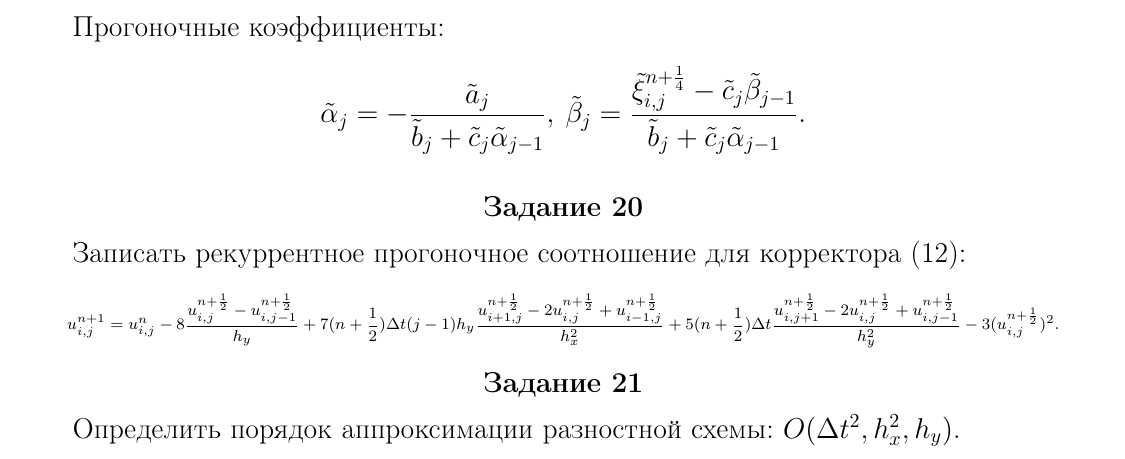
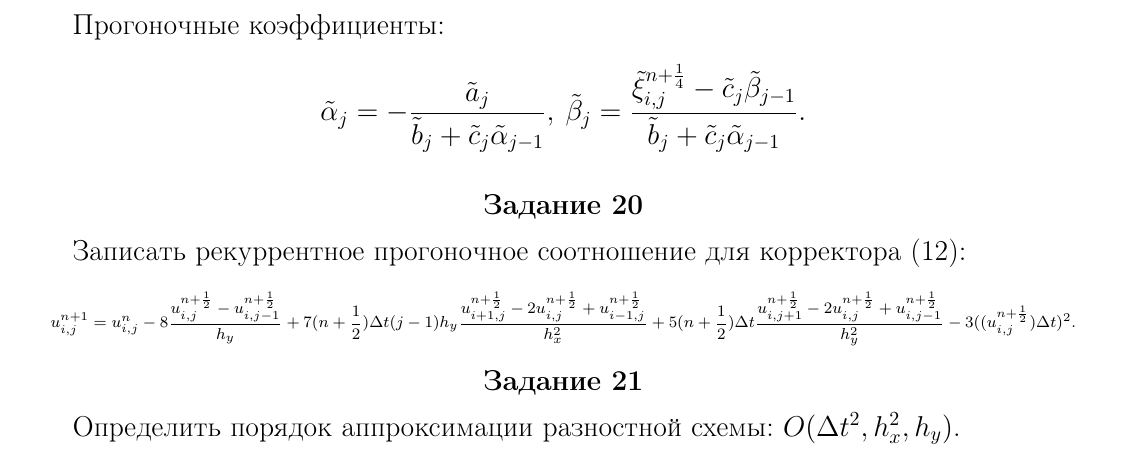
Before and after one commit to CorgiPuppy/num-methods-eq-math-phys-chem-labs, a LaTeX problem sheet (homeworks/homework13/report/report.tex): part of page 15 of 15, cut so that both start at the same text. Compiled offline with pdfLaTeX.

Commit message:
fix: add delta t to the corrector4.

```diff
--- a/homeworks/homework13/report/report.tex
+++ b/homeworks/homework13/report/report.tex
@@ -677,7 +677,7 @@
 	Записать рекуррентное прогоночное соотношение для корректора \eqref{eq:corrector4}:
 	\scriptsize
 	\begin{equation*}
-		u_{i, j}^{n+1} = u_{i, j}^{n} - 8\frac{u_{i, j}^{n+\frac{1}{2}} - u_{i, j-1}^{n+\frac{1}{2}}}{h_{y}} + 7(n+\frac{1}{2})\Delta t(j-1)h_{y}\frac{u_{i+1, j}^{n+\frac{1}{2}} - 2u_{i, j}^{n+\frac{1}{2}} + u_{i-1, j}^{n+\frac{1}{2}}}{h_{x}^{2}} + 5(n+\frac{1}{2})\Delta t\frac{u_{i, j+1}^{n+\frac{1}{2}} - 2u_{i, j}^{n+\frac{1}{2}} + u_{i, j-1}^{n+\frac{1}{2}}}{h_{y}^{2}} - 3(u_{i, j}^{n+\frac{1}{2}})^{2}.
+		u_{i, j}^{n+1} = u_{i, j}^{n} - 8\frac{u_{i, j}^{n+\frac{1}{2}} - u_{i, j-1}^{n+\frac{1}{2}}}{h_{y}} + 7(n+\frac{1}{2})\Delta t(j-1)h_{y}\frac{u_{i+1, j}^{n+\frac{1}{2}} - 2u_{i, j}^{n+\frac{1}{2}} + u_{i-1, j}^{n+\frac{1}{2}}}{h_{x}^{2}} + 5(n+\frac{1}{2})\Delta t\frac{u_{i, j+1}^{n+\frac{1}{2}} - 2u_{i, j}^{n+\frac{1}{2}} + u_{i, j-1}^{n+\frac{1}{2}}}{h_{y}^{2}} - 3((u_{i, j}^{n+\frac{1}{2}})\Delta t)^{2}.
 	\end{equation*}
 
 	\subsection*{Задание 21}
```
Also changed, not shown: homeworks/homework13/report/report.pdf.
